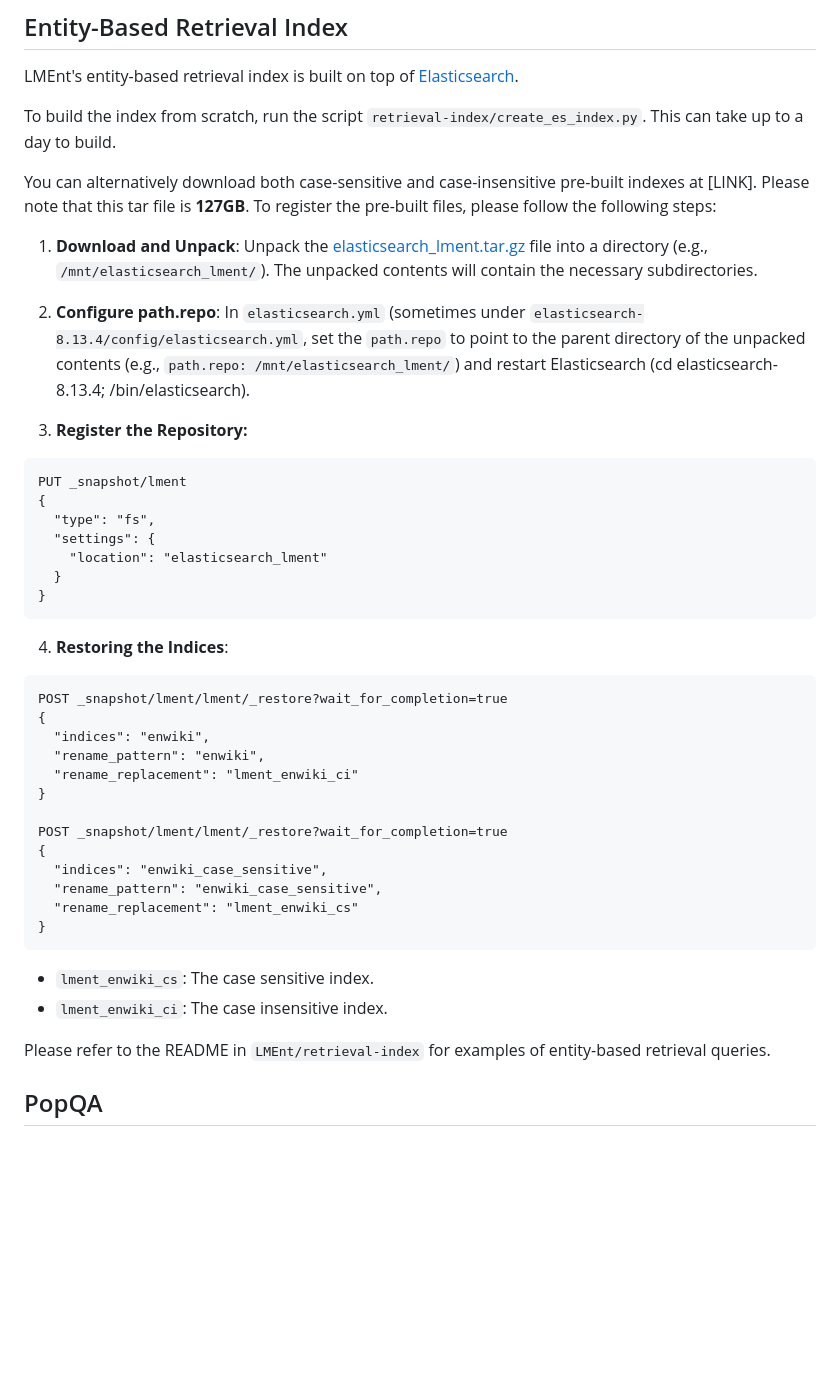
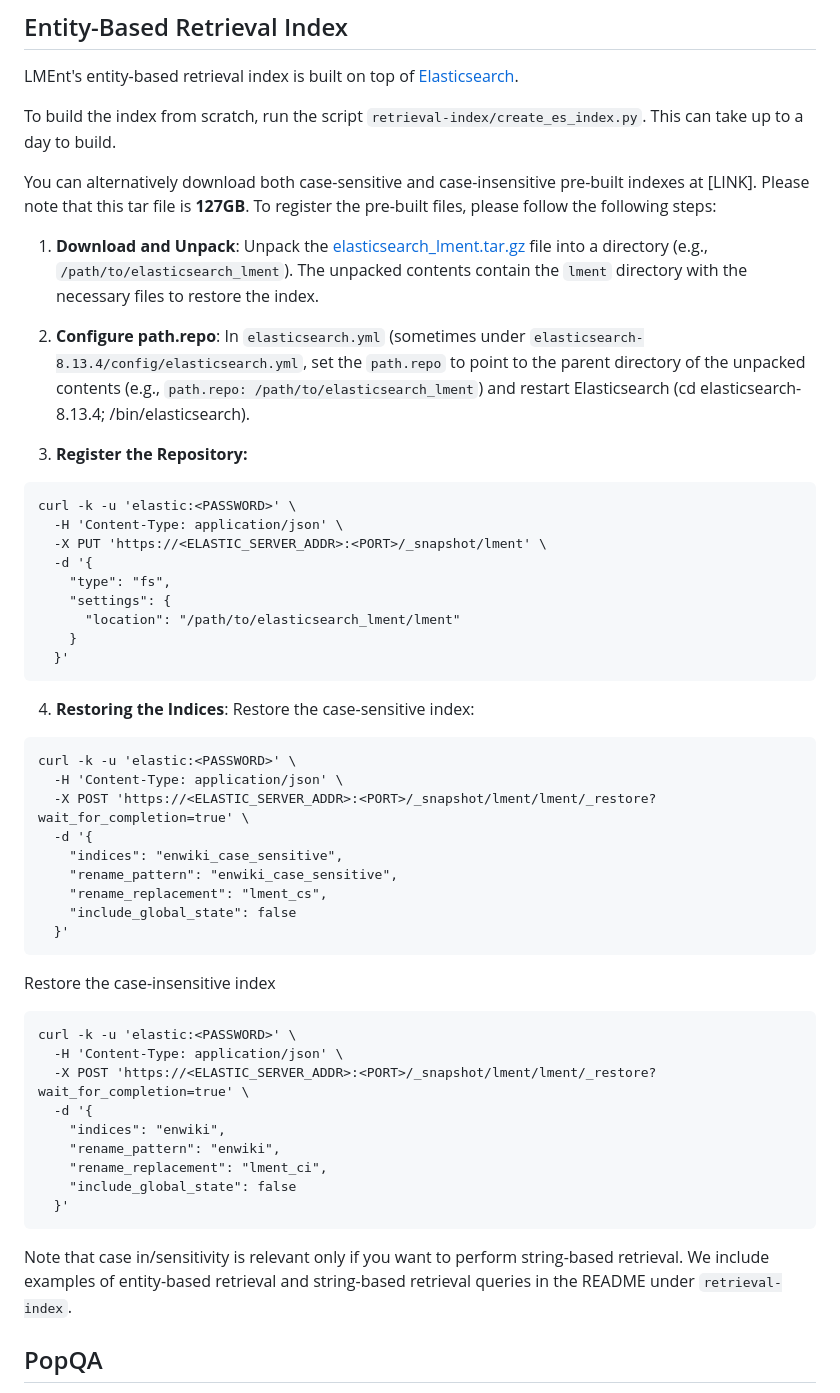
Before and after one commit to dhgottesman/LMEnt, a Markdown page: README.md, the part around the change. Rendered like a GitHub page; blank space fills up the shorter version.

````diff
--- a/README.md
+++ b/README.md
@@ -75,44 +75,52 @@ To build the index from scratch, run the script `retrieval-index/create_es_index
 You can alternatively download both case-sensitive and case-insensitive pre-built indexes at [LINK].
 Please note that this tar file is **127GB**. To register the pre-built files, please follow the following steps:
 
-1. **Download and Unpack**: Unpack the [elasticsearch_lment.tar.gz](https://huggingface.co/datasets/dhgottesman/LMEnt-Dataset/blob/main/elasticsearch_lment.tar.gz) file into a directory (e.g., `/mnt/elasticsearch_lment/`). The unpacked contents will contain the necessary subdirectories.
+1. **Download and Unpack**: Unpack the [elasticsearch_lment.tar.gz](https://huggingface.co/datasets/dhgottesman/LMEnt-Dataset/blob/main/elasticsearch_lment.tar.gz) file into a directory (e.g., `/path/to/elasticsearch_lment`). The unpacked contents contain the `lment` directory with the necessary files to restore the index.
 
-2. **Configure path.repo**: In `elasticsearch.yml` (sometimes under `elasticsearch-8.13.4/config/elasticsearch.yml`, set the `path.repo` to point to the parent directory of the unpacked contents (e.g., `path.repo: /mnt/elasticsearch_lment/`) and restart Elasticsearch (cd elasticsearch-8.13.4; /bin/elasticsearch).
+2. **Configure path.repo**: In `elasticsearch.yml` (sometimes under `elasticsearch-8.13.4/config/elasticsearch.yml`, set the `path.repo` to point to the parent directory of the unpacked contents (e.g., `path.repo: /path/to/elasticsearch_lment`) and restart Elasticsearch (cd elasticsearch-8.13.4; /bin/elasticsearch).
 
 3. **Register the Repository:**
 
 ```
-PUT _snapshot/lment
-{
-  "type": "fs",
-  "settings": {
-    "location": "elasticsearch_lment"
-  }
-}
+curl -k -u 'elastic:<PASSWORD>' \
+  -H 'Content-Type: application/json' \
+  -X PUT 'https://<ELASTIC_SERVER_ADDR>:<PORT>/_snapshot/lment' \
+  -d '{
+    "type": "fs",
+    "settings": {
+      "location": "/path/to/elasticsearch_lment/lment"
+    }
+  }'
 ```
 
 4. **Restoring the Indices**:
-
+Restore the case-sensitive index:
 ```
-POST _snapshot/lment/lment/_restore?wait_for_completion=true
-{
-  "indices": "enwiki",
-  "rename_pattern": "enwiki",
-  "rename_replacement": "lment_enwiki_ci"
-}
-
-POST _snapshot/lment/lment/_restore?wait_for_completion=true
-{
-  "indices": "enwiki_case_sensitive",
-  "rename_pattern": "enwiki_case_sensitive",
-  "rename_replacement": "lment_enwiki_cs"
-}
+curl -k -u 'elastic:<PASSWORD>' \
+  -H 'Content-Type: application/json' \
+  -X POST 'https://<ELASTIC_SERVER_ADDR>:<PORT>/_snapshot/lment/lment/_restore?wait_for_completion=true' \
+  -d '{
+    "indices": "enwiki_case_sensitive",
+    "rename_pattern": "enwiki_case_sensitive",
+    "rename_replacement": "lment_cs",
+    "include_global_state": false
+  }'
+```
+Restore the case-insensitive index
+```
+curl -k -u 'elastic:<PASSWORD>' \
+  -H 'Content-Type: application/json' \
+  -X POST 'https://<ELASTIC_SERVER_ADDR>:<PORT>/_snapshot/lment/lment/_restore?wait_for_completion=true' \
+  -d '{
+    "indices": "enwiki",
+    "rename_pattern": "enwiki",
+    "rename_replacement": "lment_ci",
+    "include_global_state": false
+  }'
 ```
 
-- `lment_enwiki_cs`: The case sensitive index.
-- `lment_enwiki_ci`: The case insensitive index.
-
-Please refer to the README in `LMEnt/retrieval-index` for examples of entity-based retrieval queries.
+Note that case in/sensitivity is relevant only if you want to perform string-based retrieval.
+We include examples of entity-based retrieval and string-based retrieval queries in the README under `retrieval-index`.
 
 ## PopQA
 If you want to analyze learning dynamics on PopQA, you can use our [annotated dataset](https://huggingface.co/datasets/dhgottesman/popqa-kas). It includes precomputed chunk identifiers `chunk_id` from the pretraining corpus that mention the subject entity `subject_chunks`, the answer entity `answer_chunks`, and co-occuring `shared_chunks`.
````
